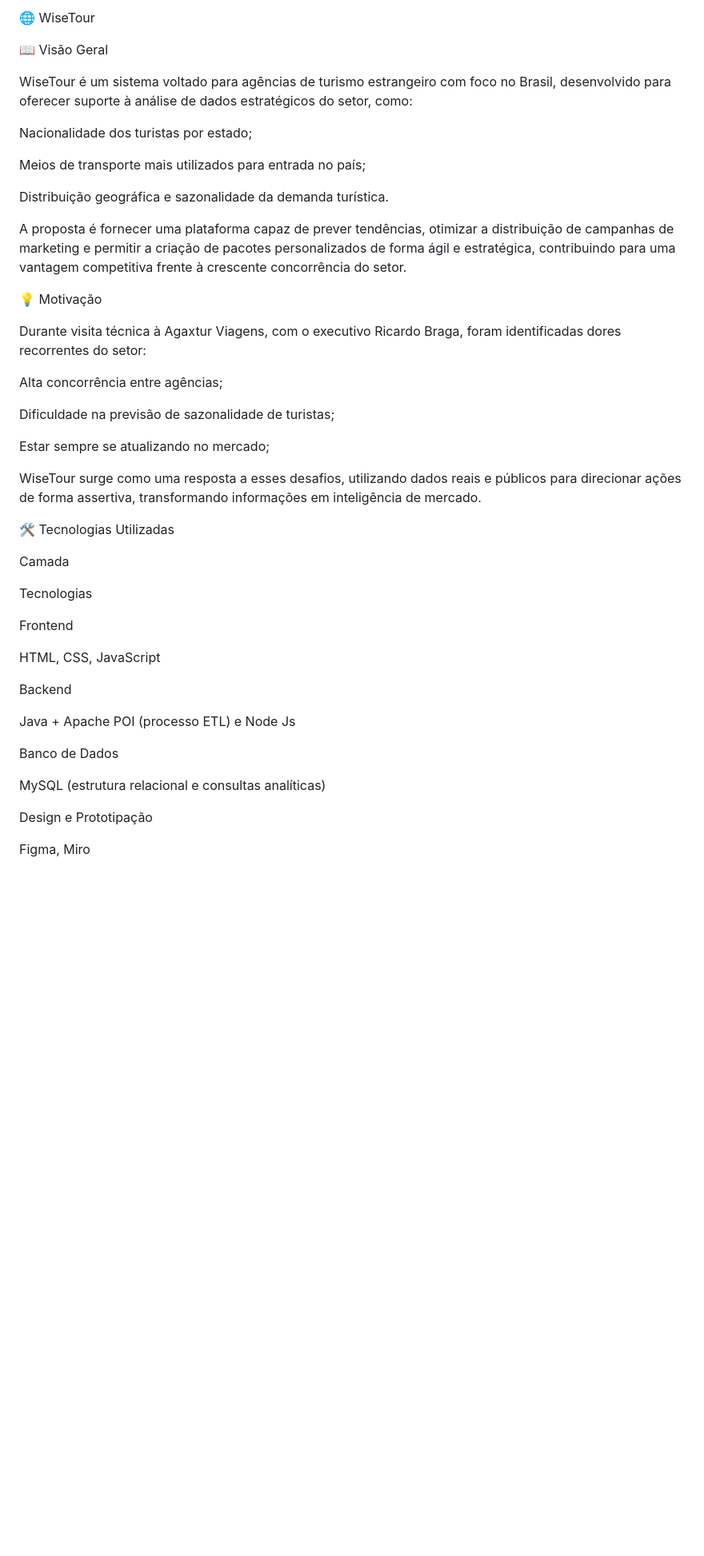
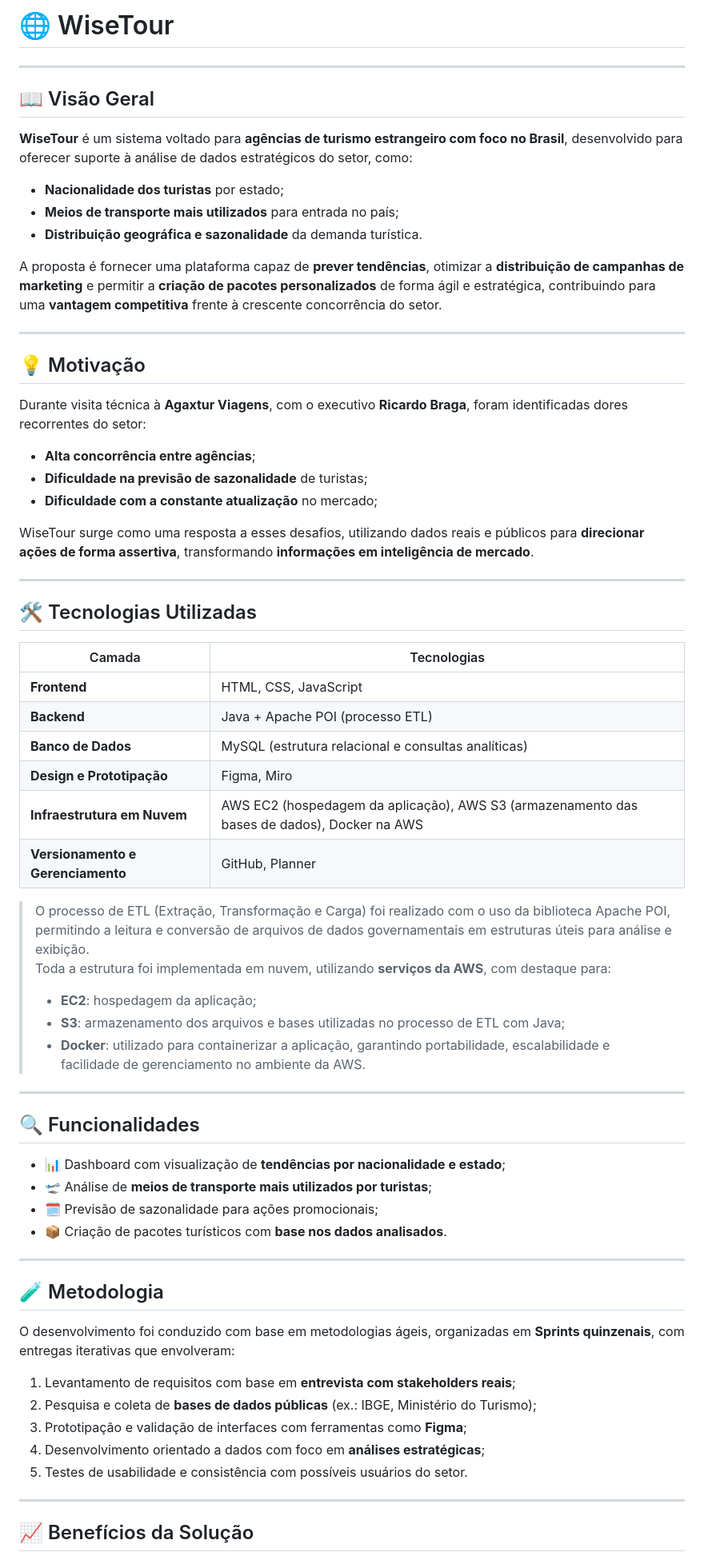
Before and after one commit to WiseTour/wise-tour, a Markdown page: README.md, the part around the change printed below. Shown: that part at 80% size. Rendered like a GitHub page; blank space fills up the shorter version.

```diff
--- a/README.md
+++ b/README.md
@@ -1,48 +1,70 @@
-🌐 WiseTour
+# 🌐 WiseTour
 
-📖 Visão Geral
+---
 
-WiseTour é um sistema voltado para agências de turismo estrangeiro com foco no Brasil, desenvolvido para oferecer suporte à análise de dados estratégicos do setor, como:
+## 📖 Visão Geral
 
-Nacionalidade dos turistas por estado;
+**WiseTour** é um sistema voltado para **agências de turismo estrangeiro com foco no Brasil**, desenvolvido para oferecer suporte à análise de dados estratégicos do setor, como:
 
-Meios de transporte mais utilizados para entrada no país;
+- **Nacionalidade dos turistas** por estado;
+- **Meios de transporte mais utilizados** para entrada no país;
+- **Distribuição geográfica e sazonalidade** da demanda turística.
 
-Distribuição geográfica e sazonalidade da demanda turística.
+A proposta é fornecer uma plataforma capaz de **prever tendências**, otimizar a **distribuição de campanhas de marketing** e permitir a **criação de pacotes personalizados** de forma ágil e estratégica, contribuindo para uma **vantagem competitiva** frente à crescente concorrência do setor.
 
-A proposta é fornecer uma plataforma capaz de prever tendências, otimizar a distribuição de campanhas de marketing e permitir a criação de pacotes personalizados de forma ágil e estratégica, contribuindo para uma vantagem competitiva frente à crescente concorrência do setor.
+---
 
-💡 Motivação
+## 💡 Motivação
 
-Durante visita técnica à Agaxtur Viagens, com o executivo Ricardo Braga, foram identificadas dores recorrentes do setor:
+Durante visita técnica à **Agaxtur Viagens**, com o executivo **Ricardo Braga**, foram identificadas dores recorrentes do setor:
 
-Alta concorrência entre agências;
+- **Alta concorrência entre agências**;
+- **Dificuldade na previsão de sazonalidade** de turistas;
+- **Dificuldade com a constante atualização** no mercado;
 
-Dificuldade na previsão de sazonalidade de turistas;
+WiseTour surge como uma resposta a esses desafios, utilizando dados reais e públicos para **direcionar ações de forma assertiva**, transformando **informações em inteligência de mercado**.
 
-Estar sempre se atualizando no mercado;
+---
 
-WiseTour surge como uma resposta a esses desafios, utilizando dados reais e públicos para direcionar ações de forma assertiva, transformando informações em inteligência de mercado.
+## 🛠️ Tecnologias Utilizadas
 
-🛠️ Tecnologias Utilizadas
+| Camada                            | Tecnologias                                                                                   |
+| --------------------------------- | --------------------------------------------------------------------------------------------- |
+| **Frontend**                      | HTML, CSS, JavaScript                                                                         |
+| **Backend**                       | Java + Apache POI (processo ETL)                                                              |
+| **Banco de Dados**                | MySQL (estrutura relacional e consultas analíticas)                                           |
+| **Design e Prototipação**         | Figma, Miro                                                                                   |
+| **Infraestrutura em Nuvem**       | AWS EC2 (hospedagem da aplicação), AWS S3 (armazenamento das bases de dados), Docker na AWS  |
+| **Versionamento e Gerenciamento** | GitHub, Planner                                                                               |
 
-Camada
+> O processo de ETL (Extração, Transformação e Carga) foi realizado com o uso da biblioteca Apache POI, permitindo a leitura e conversão de arquivos de dados governamentais em estruturas úteis para análise e exibição.
+> Toda a estrutura foi implementada em nuvem, utilizando **serviços da AWS**, com destaque para:
+> - **EC2**: hospedagem da aplicação;
+> - **S3**: armazenamento dos arquivos e bases utilizadas no processo de ETL com Java;
+> - **Docker**: utilizado para containerizar a aplicação, garantindo portabilidade, escalabilidade e facilidade de gerenciamento no ambiente da AWS.
 
-Tecnologias
+---
 
-Frontend
+## 🔍 Funcionalidades
 
-HTML, CSS, JavaScript
+- 📊 Dashboard com visualização de **tendências por nacionalidade e estado**;
+- 🛫 Análise de **meios de transporte mais utilizados por turistas**;
+- 🗓️ Previsão de sazonalidade para ações promocionais;
+- 📦 Criação de pacotes turísticos com **base nos dados analisados**.
 
-Backend
+---
 
-Java + Apache POI (processo ETL) e Node Js
+## 🧪 Metodologia
 
-Banco de Dados
+O desenvolvimento foi conduzido com base em metodologias ágeis, organizadas em **Sprints quinzenais**, com entregas iterativas que envolveram:
 
-MySQL (estrutura relacional e consultas analíticas)
+1. Levantamento de requisitos com base em **entrevista com stakeholders reais**;
+2. Pesquisa e coleta de **bases de dados públicas** (ex.: IBGE, Ministério do Turismo);
+3. Prototipação e validação de interfaces com ferramentas como **Figma**;
+4. Desenvolvimento orientado a dados com foco em **análises estratégicas**;
+5. Testes de usabilidade e consistência com possíveis usuários do setor.
 
-Design e Prototipação
+---
 
-Figma, Miro
+## 📈 Benefícios da Solução
 
```
Also changed, not shown: other parts of README.md (+12 -46 lines).
